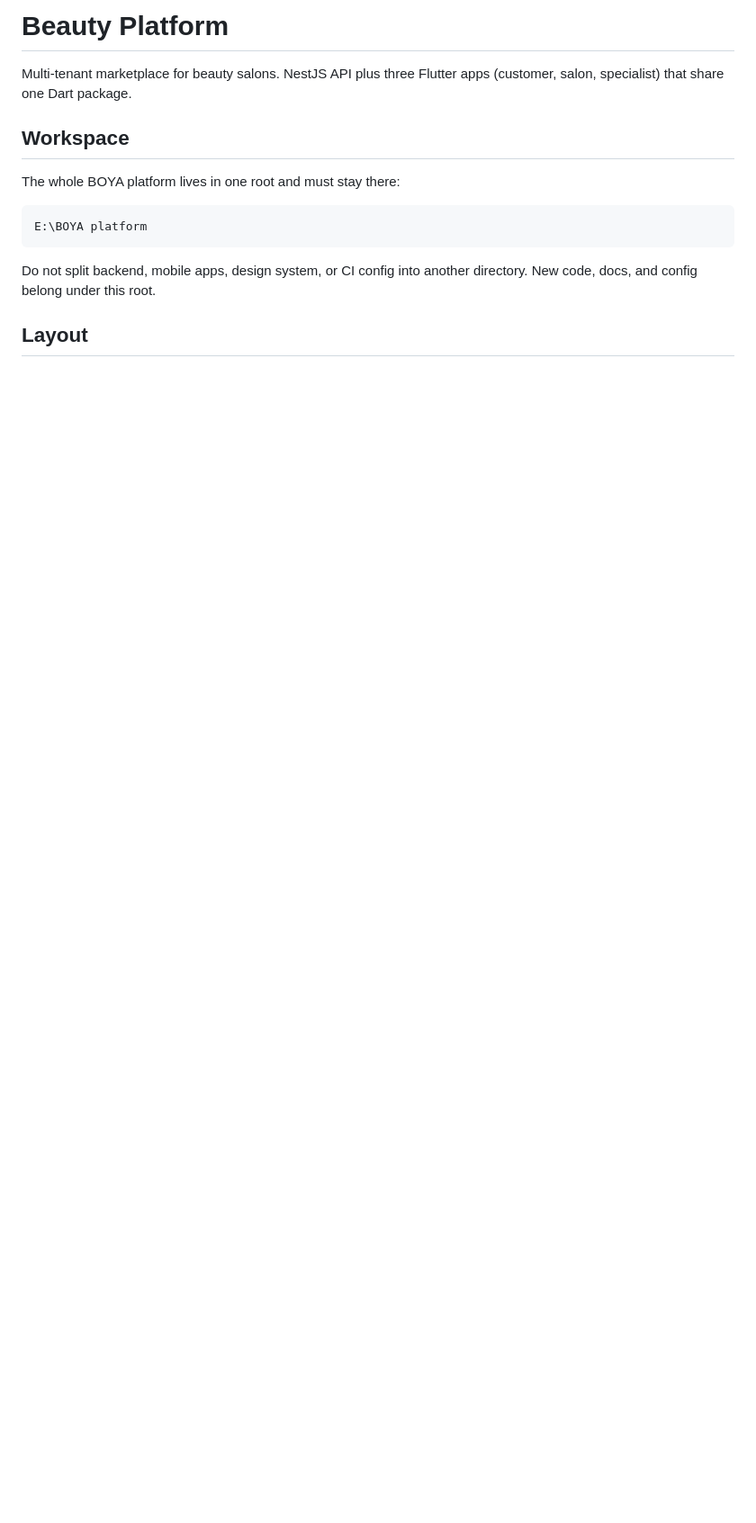
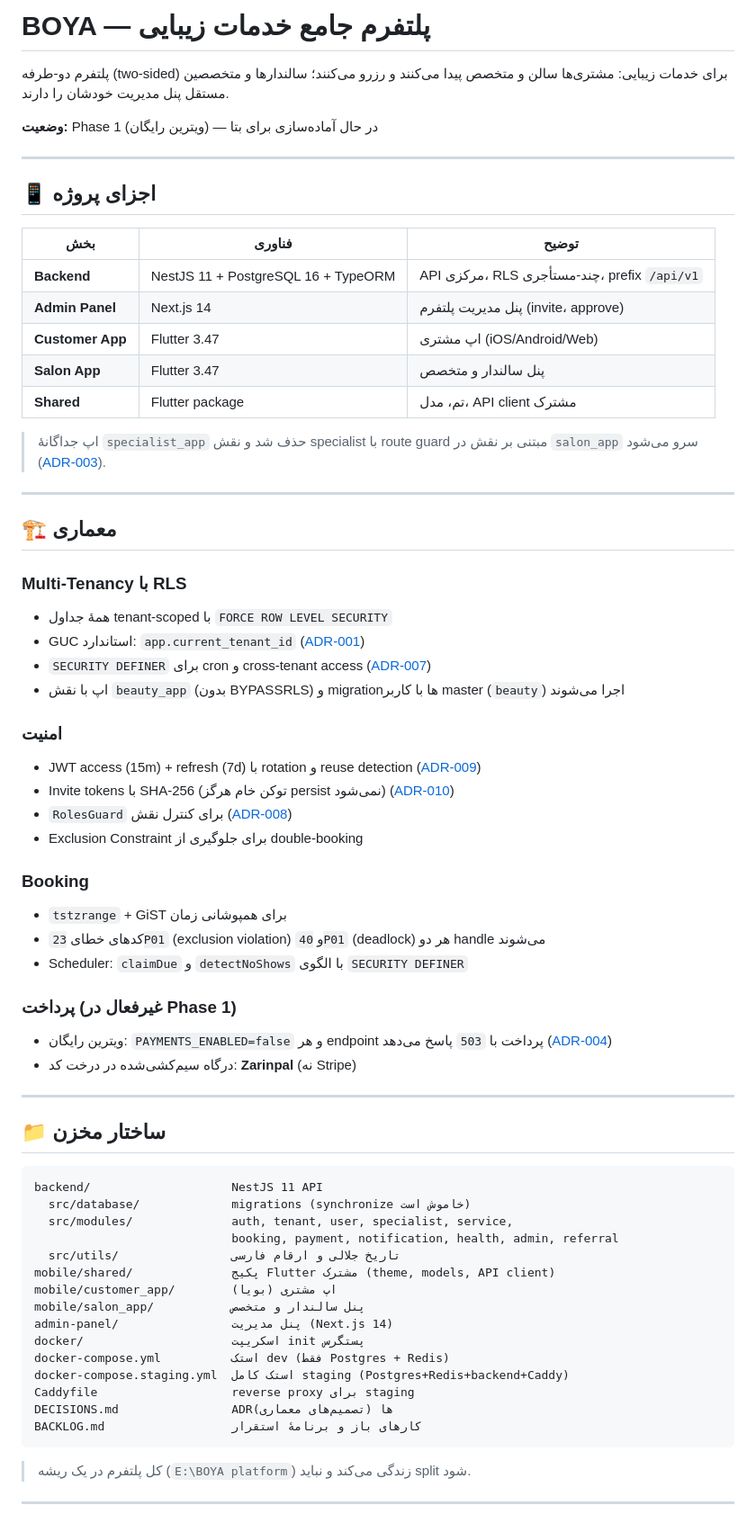
Before and after one commit to nasiricarpet54/boya_app, a Markdown page: README.md, the part around one of its changes. Shown at 90% size. Drawn GitHub-style; blank space fills up the shorter version.

Commit message:
docs: add comprehensive project README

````diff
--- a/README.md
+++ b/README.md
@@ -1,16 +1,71 @@
-# Beauty Platform
+# BOYA — پلتفرم جامع خدمات زیبایی
 
-Multi-tenant marketplace for beauty salons. NestJS API plus three Flutter apps (customer, salon, specialist) that share one Dart package.
+پلتفرم دو‑طرفه (two-sided) برای خدمات زیبایی: مشتری‌ها سالن و متخصص پیدا می‌کنند و رزرو می‌کنند؛ سالندارها و متخصصین مستقل پنل مدیریت خودشان را دارند.
 
-## Workspace
+**وضعیت:** Phase 1 (ویترین رایگان) — در حال آماده‌سازی برای بتا
 
-The whole BOYA platform lives in one root and must stay there:
+---
+
+## 📱 اجزای پروژه
+
+| بخش | فناوری | توضیح |
+|-----|--------|-------|
+| **Backend** | NestJS 11 + PostgreSQL 16 + TypeORM | API مرکزی، RLS چند‑مستأجری، prefix `/api/v1` |
+| **Admin Panel** | Next.js 14 | پنل مدیریت پلتفرم (invite، approve) |
+| **Customer App** | Flutter 3.47 | اپ مشتری (iOS/Android/Web) |
+| **Salon App** | Flutter 3.47 | پنل سالندار و متخصص |
+| **Shared** | Flutter package | تم، مدل، API client مشترک |
+
+> اپ جداگانهٔ `specialist_app` حذف شد و نقش specialist با route guard مبتنی بر نقش در `salon_app` سرو می‌شود ([ADR-003](DECISIONS.md)).
+
+---
+
+## 🏗️ معماری
+
+### Multi-Tenancy با RLS
+- همهٔ جداول tenant-scoped با `FORCE ROW LEVEL SECURITY`
+- GUC استاندارد: `app.current_tenant_id` ([ADR-001](DECISIONS.md))
+- `SECURITY DEFINER` برای cron و cross-tenant access ([ADR-007](DECISIONS.md))
+- اپ با نقش `beauty_app` (بدون BYPASSRLS) و migrationها با کاربر master (`beauty`) اجرا می‌شوند
+
+### امنیت
+- JWT access (15m) + refresh (7d) با rotation و reuse detection ([ADR-009](DECISIONS.md))
+- Invite tokens با SHA-256 (توکن خام هرگز persist نمی‌شود) ([ADR-010](DECISIONS.md))
+- `RolesGuard` برای کنترل نقش ([ADR-008](DECISIONS.md))
+- Exclusion Constraint برای جلوگیری از double-booking
+
+### Booking
+- `tstzrange` + GiST برای همپوشانی زمان
+- کدهای خطای `23P01` (exclusion violation) و `40P01` (deadlock) هر دو handle می‌شوند
+- Scheduler: `claimDue` و `detectNoShows` با الگوی `SECURITY DEFINER`
+
+### پرداخت (غیرفعال در Phase 1)
+- ویترین رایگان: `PAYMENTS_ENABLED=false` و هر endpoint پرداخت با `503` پاسخ می‌دهد ([ADR-004](DECISIONS.md))
+- درگاه سیم‌کشی‌شده در درخت کد: **Zarinpal** (نه Stripe)
+
+---
+
+## 📁 ساختار مخزن
 
 ```
-E:\BOYA platform
+backend/                    NestJS 11 API
+  src/database/             migrations (synchronize خاموش است)
+  src/modules/              auth, tenant, user, specialist, service,
+                            booking, payment, notification, health, admin, referral
+  src/utils/                تاریخ جلالی و ارقام فارسی
+mobile/shared/              پکیج Flutter مشترک (theme, models, API client)
+mobile/customer_app/        اپ مشتری (بویا)
+mobile/salon_app/           پنل سالندار و متخصص
+admin-panel/                پنل مدیریت (Next.js 14)
+docker/                     اسکریپت init پستگرس
+docker-compose.yml          استک dev (فقط Postgres + Redis)
+docker-compose.staging.yml  استک کامل staging (Postgres+Redis+backend+Caddy)
+Caddyfile                   reverse proxy برای staging
+DECISIONS.md                ADRها (تصمیم‌های معماری)
+BACKLOG.md                  کارهای باز و برنامهٔ استقرار
 ```
 
-Do not split backend, mobile apps, design system, or CI config into another directory. New code, docs, and config belong under this root.
+> کل پلتفرم در یک ریشه (`E:\BOYA platform`) زندگی می‌کند و نباید split شود.
 
-## Layout
+---
 
````
Also changed, not shown: other parts of README.md (+96 -63 lines).
